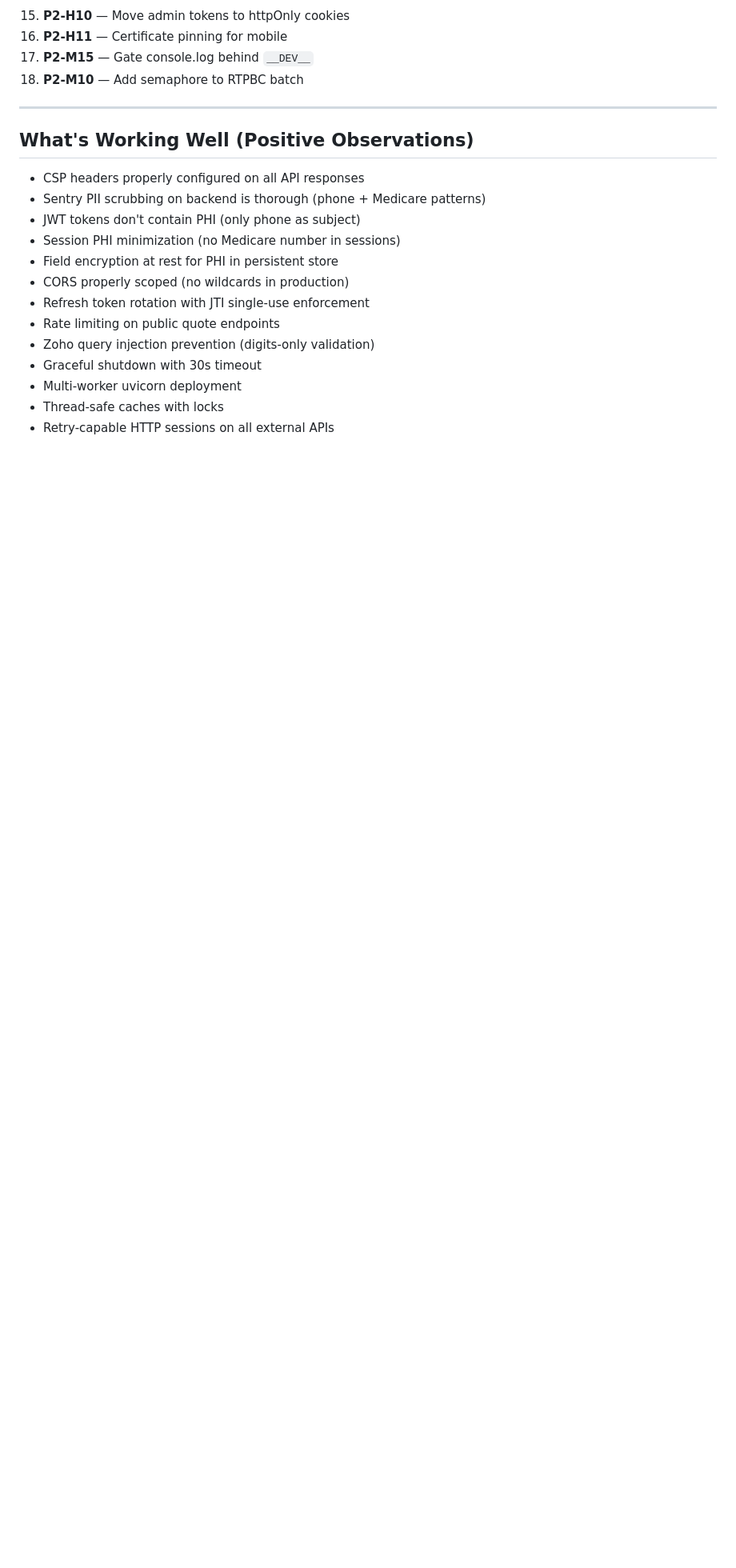
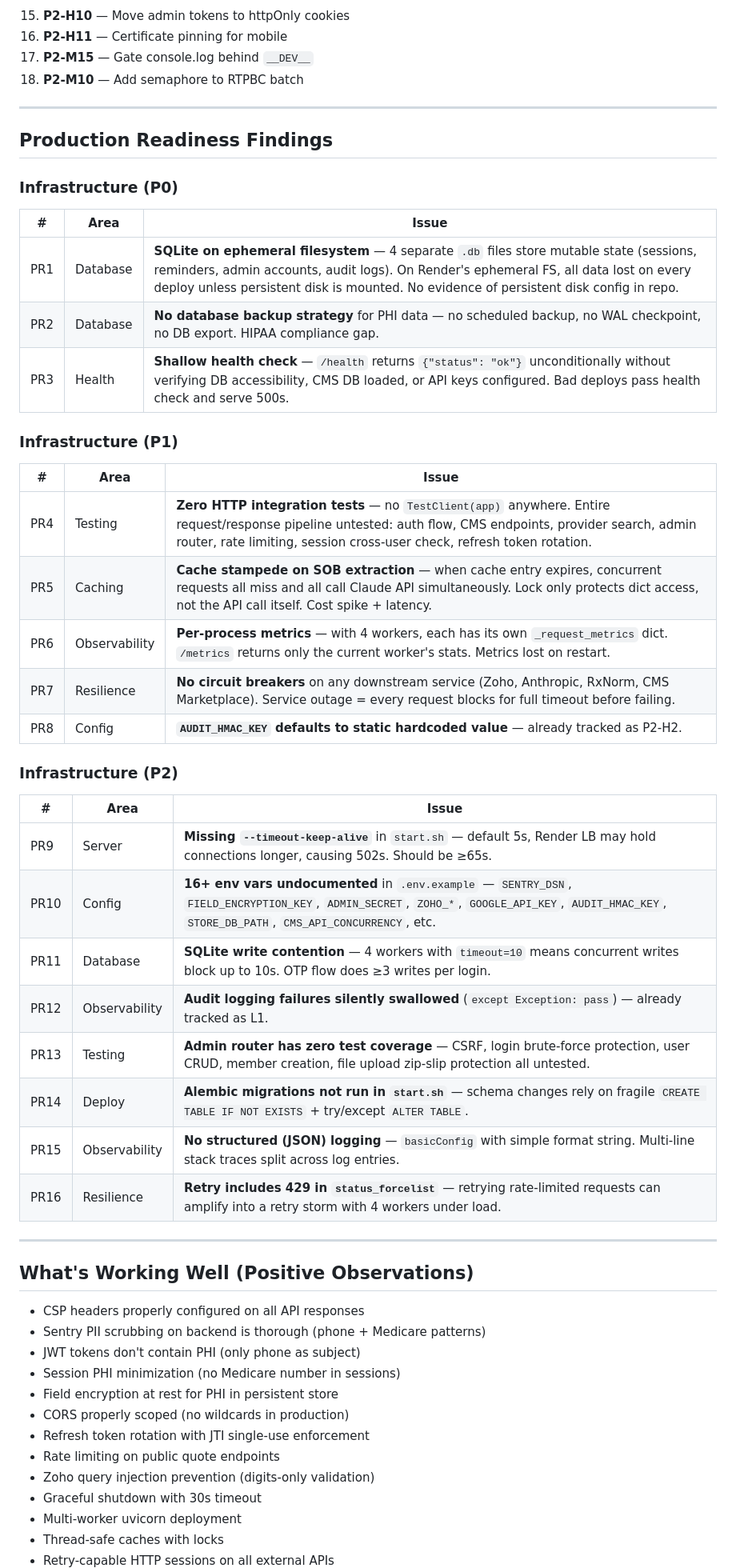
Before and after one commit to Maestro513/INY_concierge, a Markdown page: CODE_REVIEW_PASS2.md, the part around one of its changes. Shown at 80% size. Rendered like a GitHub page; blank space fills up the shorter version.

Commit message:
Add production readiness findings to Pass 2 report
16 infrastructure findings: SQLite on ephemeral FS, no DB backups, shallow
health check, zero HTTP integration tests, cache stampede, per-process
metrics, no circuit breakers, missing keep-alive timeout, undocumented
env vars, write contention, no structured logging, retry storm risk.

https://claude.ai/code/session_01WZ5NkQQtuW4fEKEw4MR9Sd

```diff
--- a/CODE_REVIEW_PASS2.md
+++ b/CODE_REVIEW_PASS2.md
@@ -211,6 +211,41 @@ After fixing 40+ issues from Pass 1, a complete re-audit found **8 Critical**, *
 
 ---
 
+## Production Readiness Findings
+
+### Infrastructure (P0)
+
+| # | Area | Issue |
+|---|------|-------|
+| PR1 | Database | **SQLite on ephemeral filesystem** — 4 separate `.db` files store mutable state (sessions, reminders, admin accounts, audit logs). On Render's ephemeral FS, all data lost on every deploy unless persistent disk is mounted. No evidence of persistent disk config in repo. |
+| PR2 | Database | **No database backup strategy** for PHI data — no scheduled backup, no WAL checkpoint, no DB export. HIPAA compliance gap. |
+| PR3 | Health | **Shallow health check** — `/health` returns `{"status": "ok"}` unconditionally without verifying DB accessibility, CMS DB loaded, or API keys configured. Bad deploys pass health check and serve 500s. |
+
+### Infrastructure (P1)
+
+| # | Area | Issue |
+|---|------|-------|
+| PR4 | Testing | **Zero HTTP integration tests** — no `TestClient(app)` anywhere. Entire request/response pipeline untested: auth flow, CMS endpoints, provider search, admin router, rate limiting, session cross-user check, refresh token rotation. |
+| PR5 | Caching | **Cache stampede on SOB extraction** — when cache entry expires, concurrent requests all miss and all call Claude API simultaneously. Lock only protects dict access, not the API call itself. Cost spike + latency. |
+| PR6 | Observability | **Per-process metrics** — with 4 workers, each has its own `_request_metrics` dict. `/metrics` returns only the current worker's stats. Metrics lost on restart. |
+| PR7 | Resilience | **No circuit breakers** on any downstream service (Zoho, Anthropic, RxNorm, CMS Marketplace). Service outage = every request blocks for full timeout before failing. |
+| PR8 | Config | **`AUDIT_HMAC_KEY` defaults to static hardcoded value** — already tracked as P2-H2. |
+
+### Infrastructure (P2)
+
+| # | Area | Issue |
+|---|------|-------|
+| PR9 | Server | **Missing `--timeout-keep-alive`** in `start.sh` — default 5s, Render LB may hold connections longer, causing 502s. Should be ≥65s. |
+| PR10 | Config | **16+ env vars undocumented** in `.env.example` — `SENTRY_DSN`, `FIELD_ENCRYPTION_KEY`, `ADMIN_SECRET`, `ZOHO_*`, `GOOGLE_API_KEY`, `AUDIT_HMAC_KEY`, `STORE_DB_PATH`, `CMS_API_CONCURRENCY`, etc. |
+| PR11 | Database | **SQLite write contention** — 4 workers with `timeout=10` means concurrent writes block up to 10s. OTP flow does ≥3 writes per login. |
+| PR12 | Observability | **Audit logging failures silently swallowed** (`except Exception: pass`) — already tracked as L1. |
+| PR13 | Testing | **Admin router has zero test coverage** — CSRF, login brute-force protection, user CRUD, member creation, file upload zip-slip protection all untested. |
+| PR14 | Deploy | **Alembic migrations not run in `start.sh`** — schema changes rely on fragile `CREATE TABLE IF NOT EXISTS` + try/except `ALTER TABLE`. |
+| PR15 | Observability | **No structured (JSON) logging** — `basicConfig` with simple format string. Multi-line stack traces split across log entries. |
+| PR16 | Resilience | **Retry includes 429 in `status_forcelist`** — retrying rate-limited requests can amplify into a retry storm with 4 workers under load. |
+
+---
+
 ## What's Working Well (Positive Observations)
 
 - CSP headers properly configured on all API responses
```
Also changed, not shown: other parts of CODE_REVIEW_PASS2.md (+1 -1 lines).
